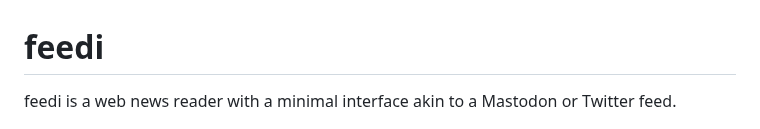
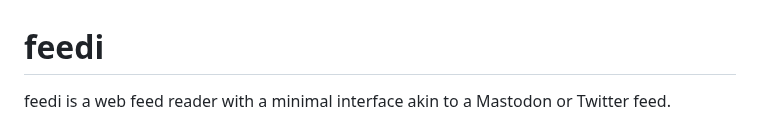
Before and after one commit to facundoolano/feedi, a Markdown page: README.md, the part around the change. Drawn GitHub-style.

Commit message:
Update README.md (#57)

```diff
--- a/README.md
+++ b/README.md
@@ -1,6 +1,6 @@
 # feedi
 
-feedi is a web news reader with a minimal interface akin to a Mastodon or Twitter feed.
+feedi is a web feed reader with a minimal interface akin to a Mastodon or Twitter feed.
 
 ![](feedi.png)
 
```
